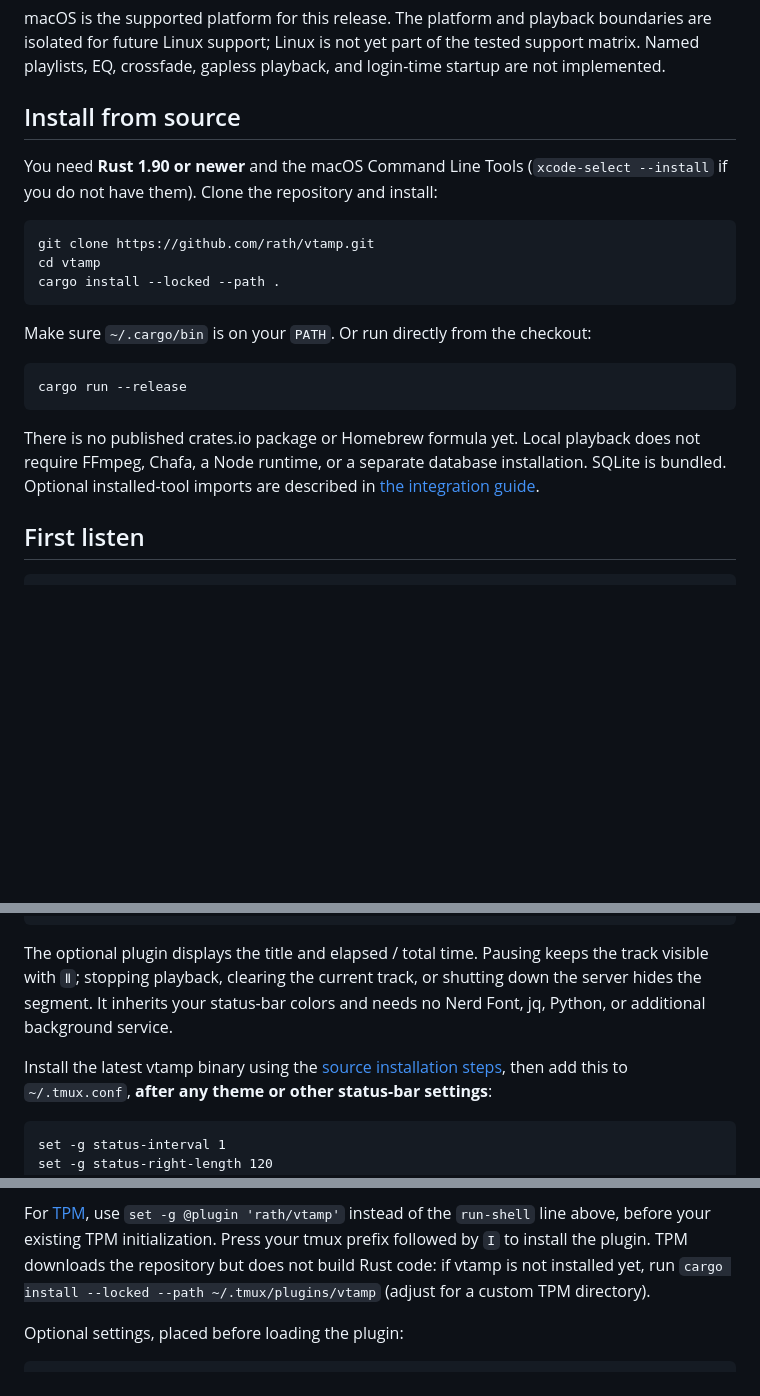
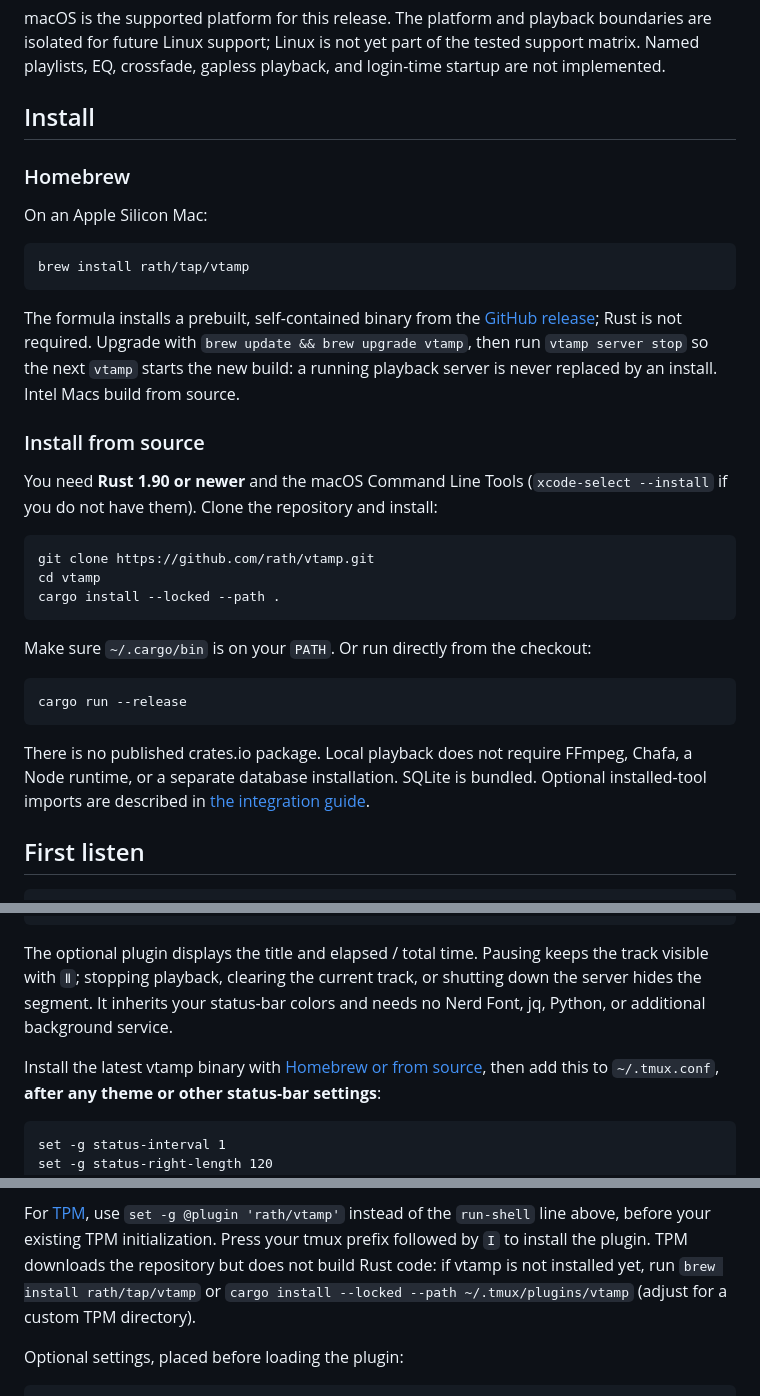
Before and after one commit to pastel-sketchbook/vtamp, a Markdown page: README.md, 3 parts joined by grey strips. Rendered like a GitHub page; blank space fills up the shorter version.

Commit message:
docs(readme): add Homebrew install instructions
- Add a Homebrew section with brew install rath/tap/vtamp for Apple Silicon Macs
- Explain upgrading and that a running server is not replaced by an install
- Point the tmux plugin setup at Homebrew as well as the source build
- Drop the note that no Homebrew formula exists

````diff
--- a/README.md
+++ b/README.md
@@ -41,7 +41,23 @@ No account. No streaming subscription. No permanent pane. Your music stays on yo
 
 macOS is the supported platform for this release. The platform and playback boundaries are isolated for future Linux support; Linux is not yet part of the tested support matrix. Named playlists, EQ, crossfade, gapless playback, and login-time startup are not implemented.
 
-## Install from source
+## Install
+
+### Homebrew
+
+On an Apple Silicon Mac:
+
+```sh
+brew install rath/tap/vtamp
+```
+
+The formula installs a prebuilt, self-contained binary from the
+[GitHub release](https://github.com/rath/vtamp/releases); Rust is not required.
+Upgrade with `brew update && brew upgrade vtamp`, then run `vtamp server stop`
+so the next `vtamp` starts the new build: a running playback server is never
+replaced by an install. Intel Macs build from source.
+
+### Install from source
 
 You need **Rust 1.90 or newer** and the macOS Command Line Tools (`xcode-select --install` if you do not have them). Clone the repository and install:
 
@@ -57,7 +73,7 @@ Make sure `~/.cargo/bin` is on your `PATH`. Or run directly from the checkout:
 cargo run --release
 ```
 
-There is no published crates.io package or Homebrew formula yet. Local playback does not require FFmpeg, Chafa, a Node runtime, or a separate database installation. SQLite is bundled. Optional installed-tool imports are described in [the integration guide](docs/imports.md).
+There is no published crates.io package. Local playback does not require FFmpeg, Chafa, a Node runtime, or a separate database installation. SQLite is bundled. Optional installed-tool imports are described in [the integration guide](docs/imports.md).
 
 ## First listen
 
@@ -340,7 +356,7 @@ track visible with `Ⅱ`; stopping playback, clearing the current track, or shut
 down the server hides the segment. It inherits your status-bar colors and needs no
 Nerd Font, jq, Python, or additional background service.
 
-Install the latest vtamp binary using the [source installation steps](#install-from-source),
+Install the latest vtamp binary with [Homebrew or from source](#install),
 then add this to `~/.tmux.conf`, **after any theme or other status-bar settings**:
 
 ```tmux
@@ -360,7 +376,8 @@ For [TPM](https://github.com/tmux-plugins/tpm), use `set -g @plugin 'rath/vtamp'
 instead of the `run-shell` line above, before your existing TPM initialization.
 Press your tmux prefix followed by `I` to install the plugin. TPM downloads the
 repository but does not build Rust code: if vtamp is not installed yet, run
-`cargo install --locked --path ~/.tmux/plugins/vtamp` (adjust for a custom TPM directory).
+`brew install rath/tap/vtamp` or `cargo install --locked --path ~/.tmux/plugins/vtamp`
+(adjust for a custom TPM directory).
 
 Optional settings, placed before loading the plugin:
 
````
